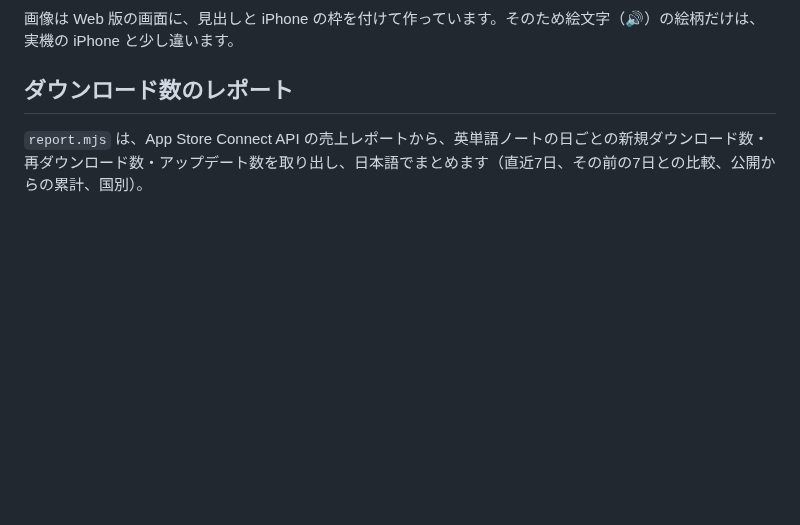
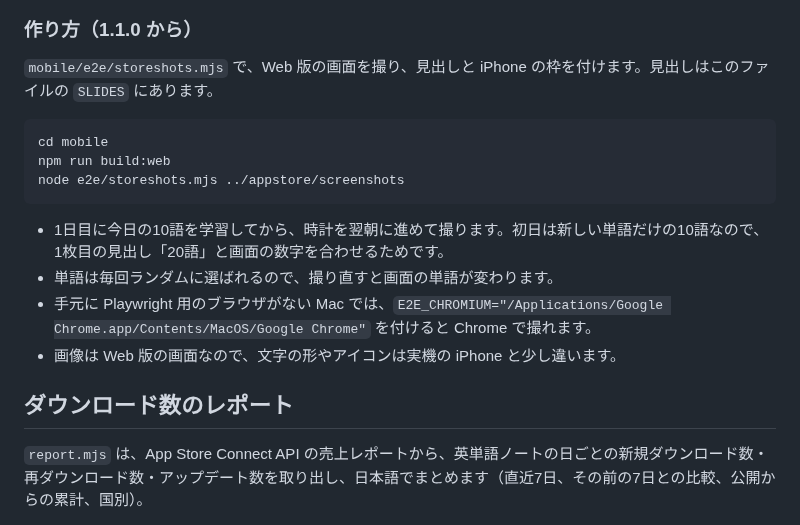
Before and after one commit to c094588-dev/toeic-app, a Markdown page: appstore/README.md, the part around one of its changes. GitHub-like rendering; blank space fills up the shorter version.

````diff
--- a/appstore/README.md
+++ b/appstore/README.md
@@ -199,7 +198,20 @@ The app is not in a regulated industry. All word lists, example sentences, and t
 ![5](screenshots/5.png)
 ![6](screenshots/6.png)
 
-画像は Web 版の画面に、見出しと iPhone の枠を付けて作っています。そのため絵文字（🔊）の絵柄だけは、実機の iPhone と少し違います。
+### 作り方（1.1.0 から）
+
+`mobile/e2e/storeshots.mjs` で、Web 版の画面を撮り、見出しと iPhone の枠を付けます。見出しはこのファイルの `SLIDES` にあります。
+
+```
+cd mobile
+npm run build:web
+node e2e/storeshots.mjs ../appstore/screenshots
+```
+
+- 1日目に今日の10語を学習してから、時計を翌朝に進めて撮ります。初日は新しい単語だけの10語なので、1枚目の見出し「20語」と画面の数字を合わせるためです。
+- 単語は毎回ランダムに選ばれるので、撮り直すと画面の単語が変わります。
+- 手元に Playwright 用のブラウザがない Mac では、`E2E_CHROMIUM="/Applications/Google Chrome.app/Contents/MacOS/Google Chrome"` を付けると Chrome で撮れます。
+- 画像は Web 版の画面なので、文字の形やアイコンは実機の iPhone と少し違います。
 
 ## ダウンロード数のレポート
 
````
Also changed, not shown: other parts of appstore/README.md (+23 -24 lines), docs/NEXT_ACTIONS.md (+3 -3 lines), appstore/screenshots/1.png, appstore/screenshots/2.png, appstore/screenshots/3.png, appstore/screenshots/4.png, appstore/screenshots/5.png, appstore/screenshots/6.png, 1 other file.
